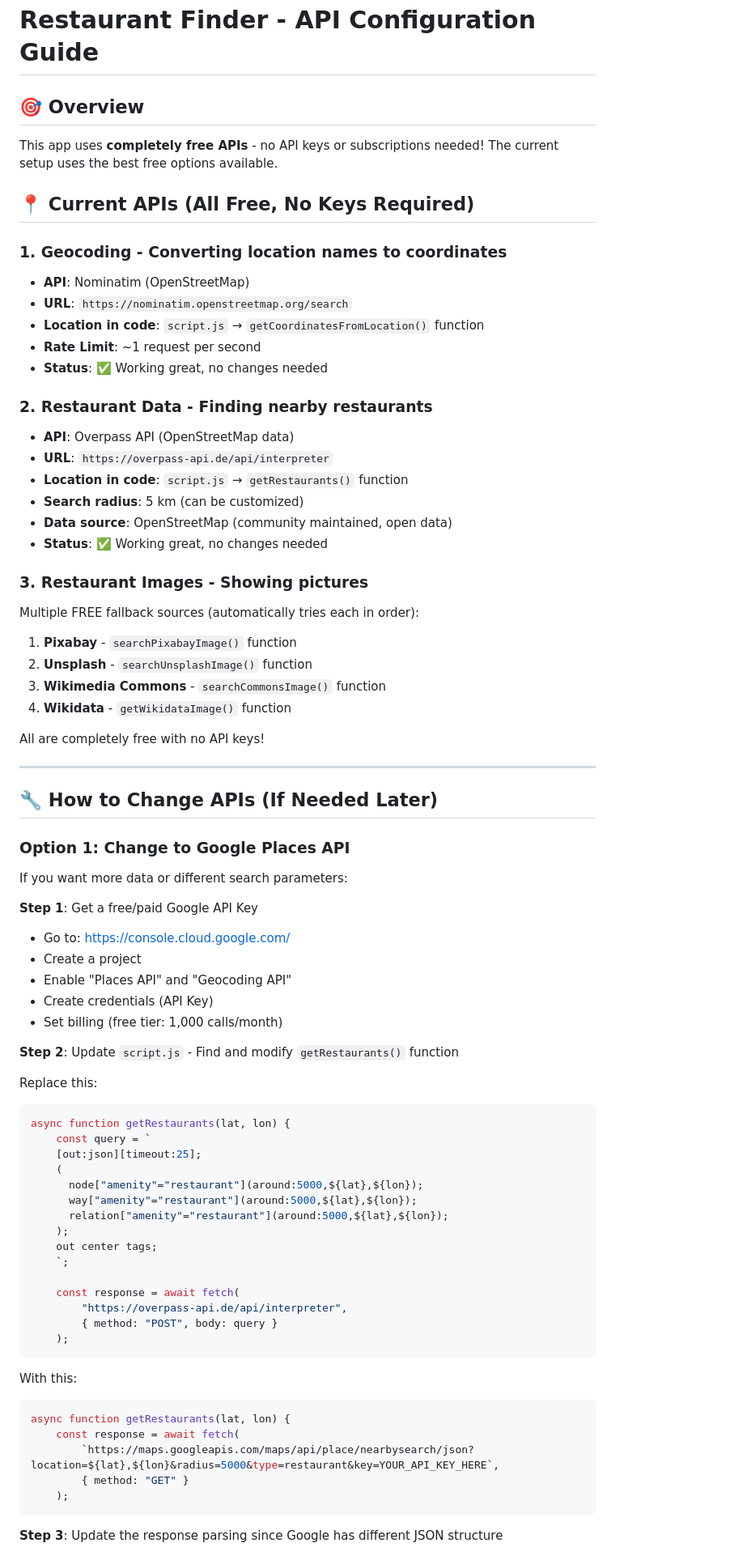
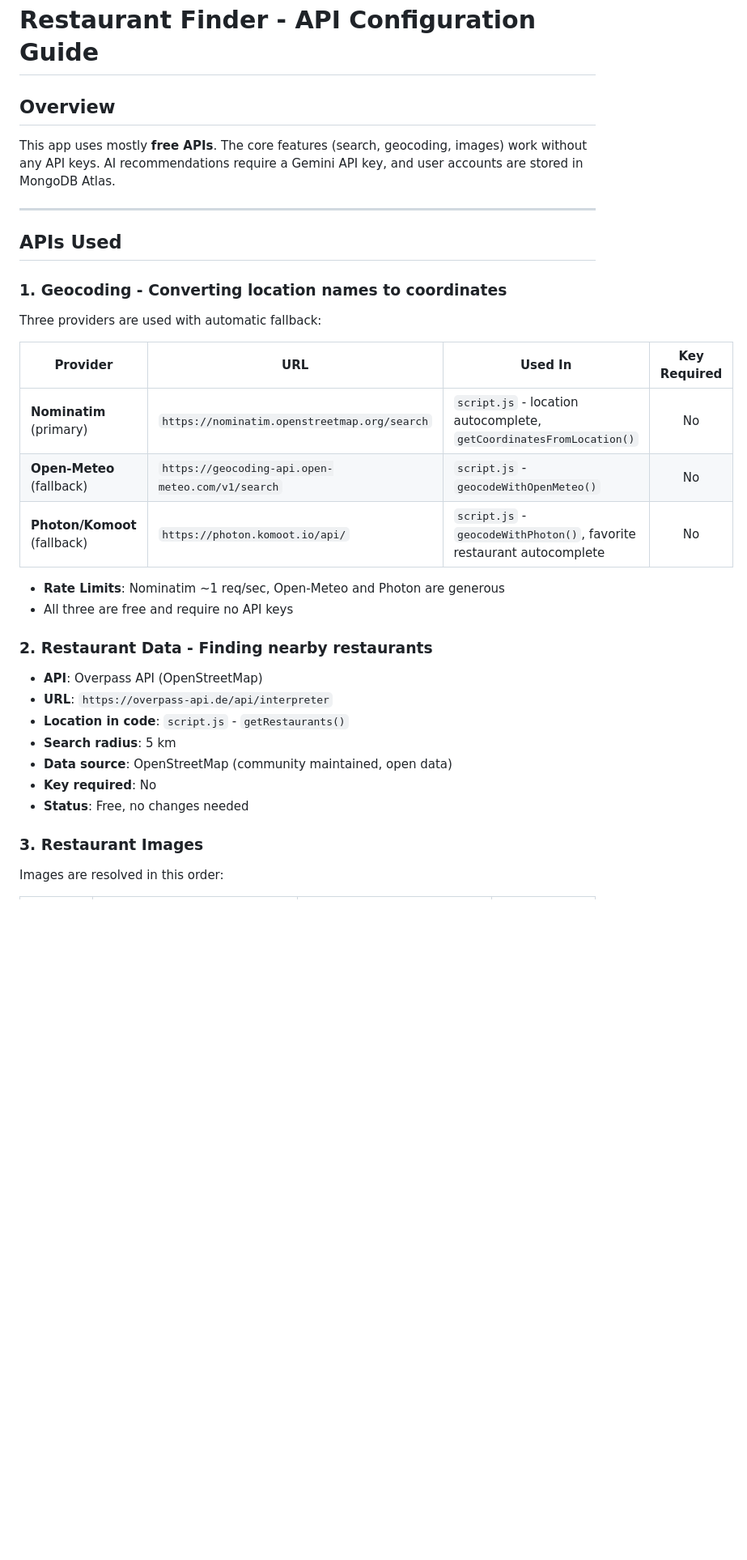
Before and after one commit to pranavmarke2007/restaurantfinder, a Markdown page: API_CONFIGURATION.md, the part around one of its changes. Shown at 81% size. GitHub-like rendering; blank space fills up the shorter version.

Commit message:
Update config file

````diff
--- a/API_CONFIGURATION.md
+++ b/API_CONFIGURATION.md
@@ -1,79 +1,37 @@
 # Restaurant Finder - API Configuration Guide
 
-## 🎯 Overview
+## Overview
 
-This app uses **completely free APIs** - no API keys or subscriptions needed! The current setup uses the best free options available.
-
-## 📍 Current APIs (All Free, No Keys Required)
-
-### 1. **Geocoding** - Converting location names to coordinates
-- **API**: Nominatim (OpenStreetMap)
-- **URL**: `https://nominatim.openstreetmap.org/search`
-- **Location in code**: `script.js` → `getCoordinatesFromLocation()` function
-- **Rate Limit**: ~1 request per second
-- **Status**: ✅ Working great, no changes needed
-
-### 2. **Restaurant Data** - Finding nearby restaurants
-- **API**: Overpass API (OpenStreetMap data)
-- **URL**: `https://overpass-api.de/api/interpreter`
-- **Location in code**: `script.js` → `getRestaurants()` function
-- **Search radius**: 5 km (can be customized)
-- **Data source**: OpenStreetMap (community maintained, open data)
-- **Status**: ✅ Working great, no changes needed
-
-### 3. **Restaurant Images** - Showing pictures
-Multiple FREE fallback sources (automatically tries each in order):
-1. **Pixabay** - `searchPixabayImage()` function
-2. **Unsplash** - `searchUnsplashImage()` function
-3. **Wikimedia Commons** - `searchCommonsImage()` function
-4. **Wikidata** - `getWikidataImage()` function
-
-All are completely free with no API keys!
+This app uses mostly **free APIs**. The core features (search, geocoding, images) work without any API keys. AI recommendations require a Gemini API key, and user accounts are stored in MongoDB Atlas.
 
 ---
 
-## 🔧 How to Change APIs (If Needed Later)
+## APIs Used
 
-### Option 1: Change to Google Places API
+### 1. Geocoding - Converting location names to coordinates
 
-If you want more data or different search parameters:
+Three providers are used with automatic fallback:
 
-**Step 1**: Get a free/paid Google API Key
-- Go to: https://console.cloud.google.com/
-- Create a project
-- Enable "Places API" and "Geocoding API"
-- Create credentials (API Key)
-- Set billing (free tier: 1,000 calls/month)
+| Provider | URL | Used In | Key Required |
+|----------|-----|---------|:---:|
+| **Nominatim** (primary) | `https://nominatim.openstreetmap.org/search` | `script.js` - location autocomplete, `getCoordinatesFromLocation()` | No |
+| **Open-Meteo** (fallback) | `https://geocoding-api.open-meteo.com/v1/search` | `script.js` - `geocodeWithOpenMeteo()` | No |
+| **Photon/Komoot** (fallback) | `https://photon.komoot.io/api/` | `script.js` - `geocodeWithPhoton()`, favorite restaurant autocomplete | No |
 
-**Step 2**: Update `script.js` - Find and modify `getRestaurants()` function
+- **Rate Limits**: Nominatim ~1 req/sec, Open-Meteo and Photon are generous
+- All three are free and require no API keys
 
-Replace this:
-```javascript
-async function getRestaurants(lat, lon) {
-    const query = `
-    [out:json][timeout:25];
-    (
-      node["amenity"="restaurant"](around:5000,${lat},${lon});
-      way["amenity"="restaurant"](around:5000,${lat},${lon});
-      relation["amenity"="restaurant"](around:5000,${lat},${lon});
-    );
-    out center tags;
-    `;
+### 2. Restaurant Data - Finding nearby restaurants
 
-    const response = await fetch(
-        "https://overpass-api.de/api/interpreter",
-        { method: "POST", body: query }
-    );
-```
+- **API**: Overpass API (OpenStreetMap)
+- **URL**: `https://overpass-api.de/api/interpreter`
+- **Location in code**: `script.js` - `getRestaurants()`
+- **Search radius**: 5 km
+- **Data source**: OpenStreetMap (community maintained, open data)
+- **Key required**: No
+- **Status**: Free, no changes needed
 
-With this:
-```javascript
-async function getRestaurants(lat, lon) {
-    const response = await fetch(
-        `https://maps.googleapis.com/maps/api/place/nearbysearch/json?location=${lat},${lon}&radius=5000&type=restaurant&key=YOUR_API_KEY_HERE`,
-        { method: "GET" }
-    );
-```
+### 3. Restaurant Images
 
-**Step 3**: Update the response parsing since Google has different JSON structure
+Images are resolved in this order:
 
````
Also changed, not shown: other parts of API_CONFIGURATION.md (+68 -103 lines).
